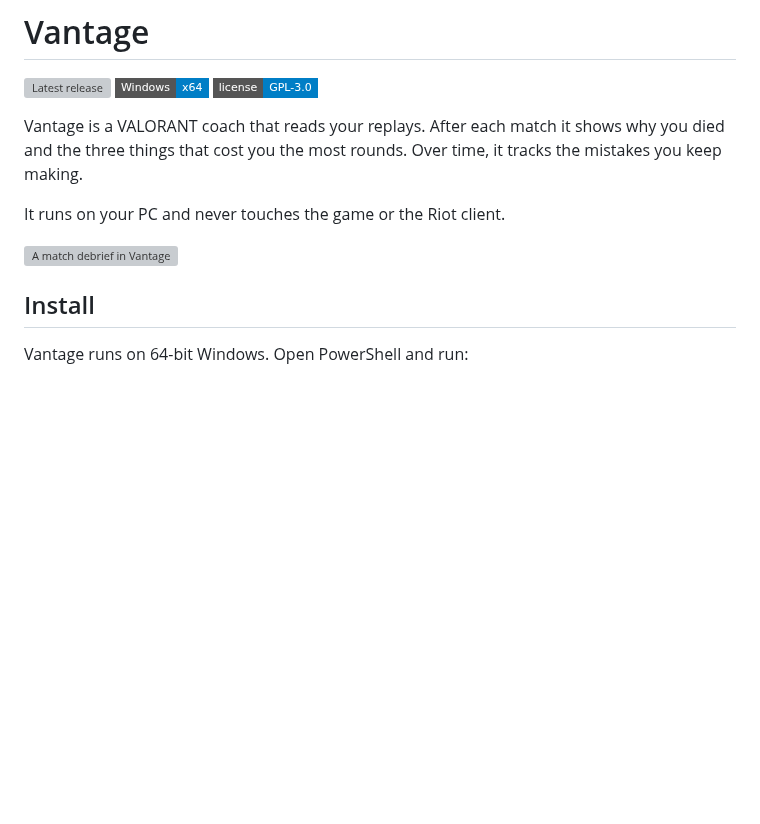
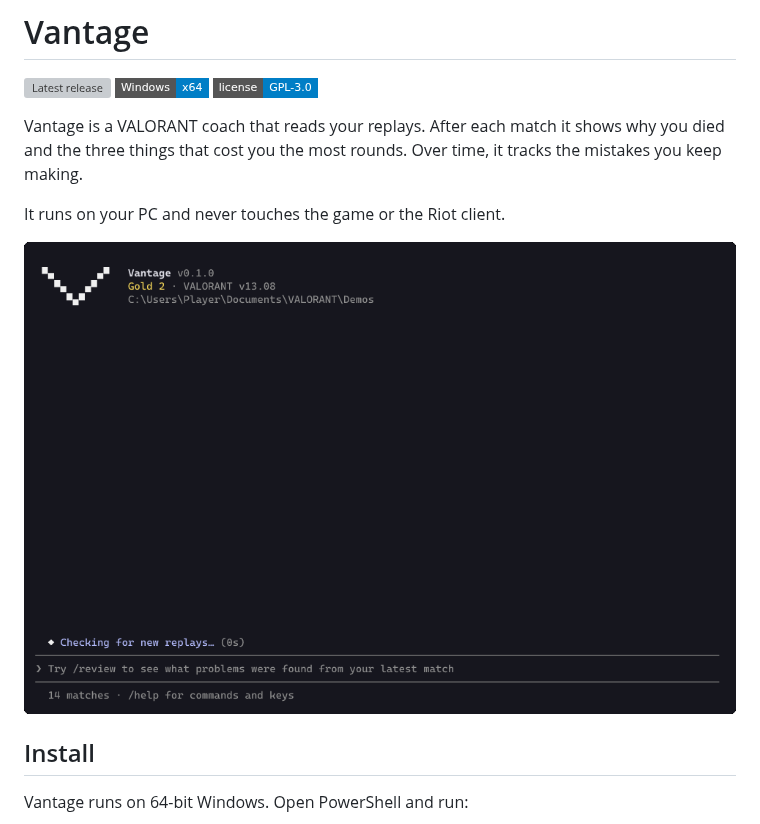
Before and after one commit to Deaadman/vantage, a Markdown page: README.md, the part around the change. Drawn GitHub-style; pictures changed too: docs/images/launch.gif (added); badges without logos; blank space fills up the shorter version; grey boxes are pictures that could not be loaded.

```diff
--- a/README.md
+++ b/README.md
@@ -6,7 +6,7 @@ Vantage is a VALORANT coach that reads your replays. After each match it shows w
 
 It runs on your PC and never touches the game or the Riot client.
 
-![A match debrief in Vantage](docs/images/review-debrief.svg)
+![Vantage opening, reading a new replay, then /review going through its six tabs](docs/images/launch.gif)
 
 ## Install
 
```
Also changed, not shown: docs/development.md (+2 -2 lines), 4 other files.
